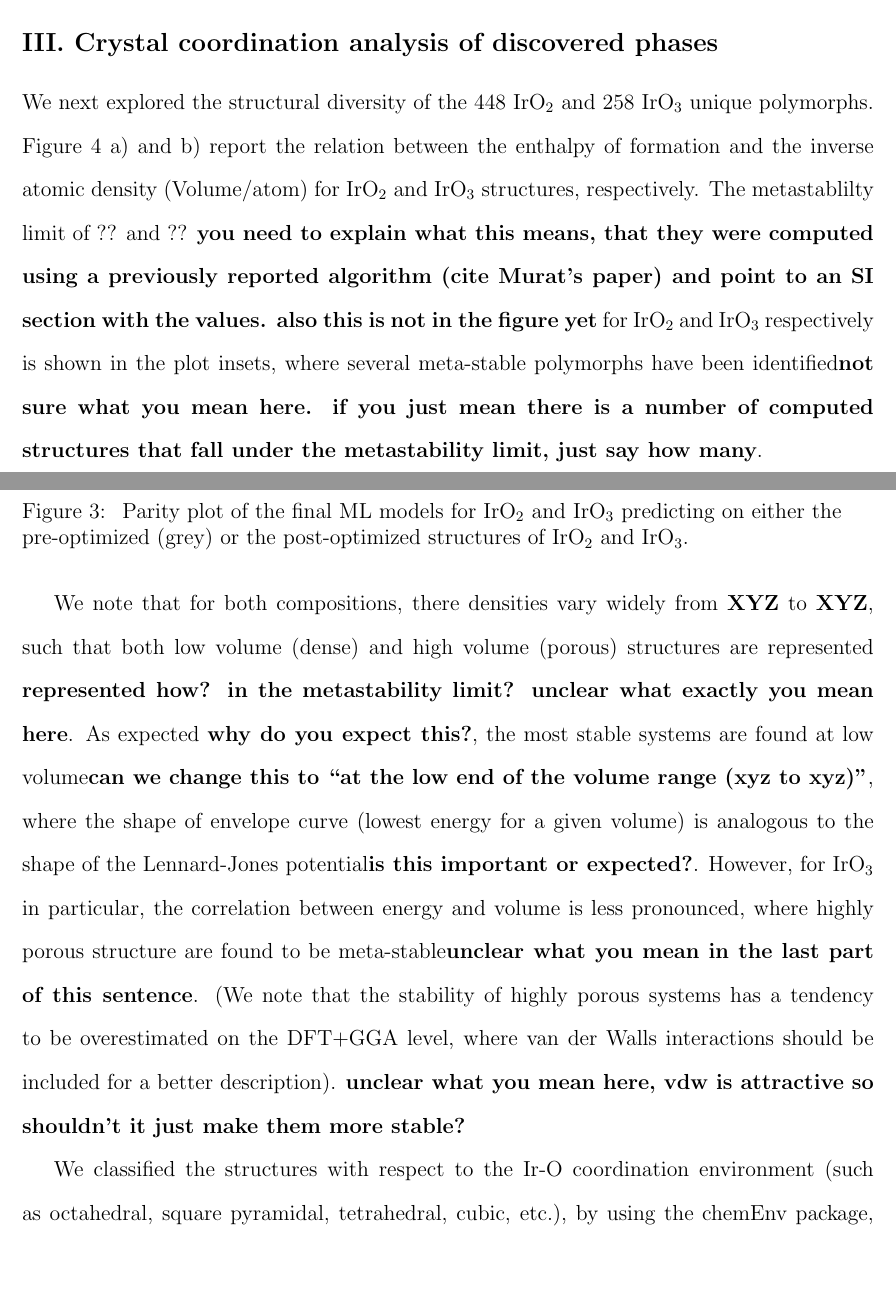
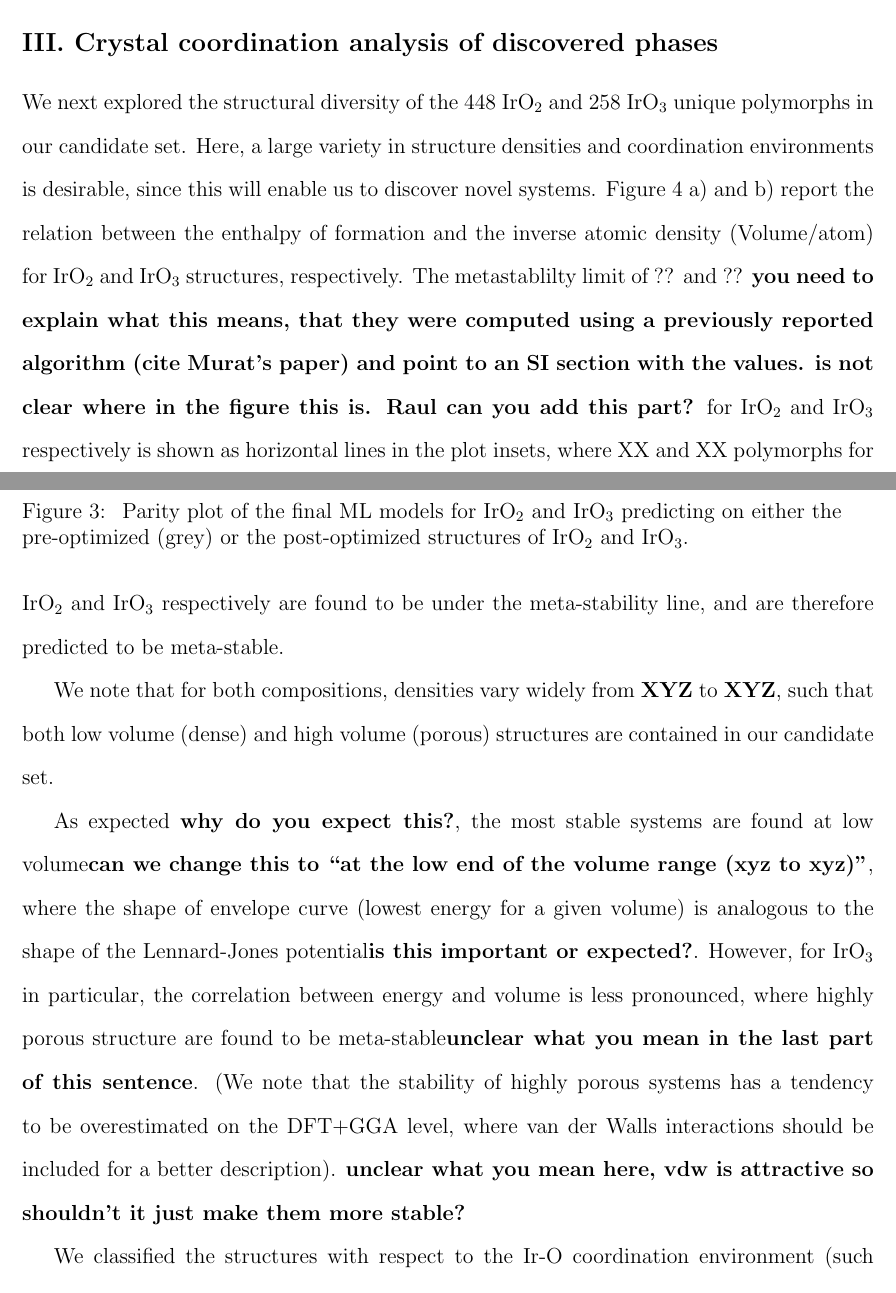
Before and after one commit to flash-jaehyun/PAPER_IrOx_Active_Learning_OER, a LaTeX paper (00_main_manuscript.tex, which reads 03_sections/02_02__struct_motiffs.tex): two parts of pages 11 and 13 of 30, joined at a grey line, cut so that both start at the same text, the shorter picture padded with empty space. Compiled offline with pdfLaTeX.

Commit message:
Commit Overleaf to Github

```diff
--- a/03_sections/02_02__struct_motiffs.tex
+++ b/03_sections/02_02__struct_motiffs.tex
@@ -54,11 +54,17 @@
 % There should be a paragraph which discussed the structural drift and performance/acceleration in more detail
 % I would use the updated version of Figure 2c.
 %
-We next explored the structural diversity of the 448 \IrOtwo and 258 \IrOthree unique polymorphs. Figure \ref{fig:E_vs_V} a) and b) report the relation between the enthalpy of formation and the inverse atomic density (Volume/atom) for \IrOtwo and \IrOthree structures, respectively. The metastablilty limit of ?? and ?? \textbf{you need to explain what this means, that they were computed using a previously reported algorithm (cite Murat's paper) and point to an SI section with the values.  also this is not in the figure yet} for \IrOtwo and \IrOthree respectively is shown in the plot insets, where several meta-stable polymorphs have been identified\textbf{not sure what you mean here.  if you just mean there is a number of computed structures that fall under the metastability limit, just say how many}.
+We next explored the structural diversity of the 448 \IrOtwo and 258 \IrOthree unique polymorphs in our candidate set.
+Here, a large variety in structure densities and coordination environments is desirable, since this will enable us to discover novel systems.
+Figure \ref{fig:E_vs_V} a) and b) report the relation between the enthalpy of formation and the inverse atomic density (Volume/atom) for \IrOtwo and \IrOthree structures, respectively.
+The metastablilty limit of ?? and ?? \textbf{you need to explain what this means, that they were computed using a previously reported algorithm (cite Murat's paper) and point to an SI section with the values.  is not clear where in the figure this is. Raul can you add this part?} for \IrOtwo and \IrOthree respectively is shown as horizontal lines in the plot insets, where XX and XX polymorphs for \IrOtwo and \IrOthree respectively are found to be under the meta-stability line, and are therefore predicted to be  meta-stable.
 
-We note that for both compositions, there densities vary widely from \textbf{XYZ} to \textbf{XYZ}, such that both low volume (dense) and high volume (porous) structures are represented \textbf{represented how?  in the metastability limit?  unclear what exactly you mean here}. As expected \textbf{why do you expect this?}, the most stable systems are found at low volume\textbf{can we change this to ``at the low end of the volume range (xyz to xyz)''}, where the shape of envelope curve (lowest energy for a given volume) is analogous to the shape of the Lennard-Jones potential\textbf{is this important or expected?}. However, for \IrOthree in particular, the correlation between energy and volume is less pronounced, where highly porous structure are found to be meta-stable\textbf{unclear what you mean in the last part of this sentence}. (We note that the stability of highly porous systems has a tendency to be overestimated on the DFT+GGA level, where van der Walls interactions should be included for a better description). \textbf{unclear what you mean here, vdw is attractive so shouldn't it just make them more stable?}
+We note that for both compositions, densities vary widely from \textbf{XYZ} to \textbf{XYZ}, such that both low volume (dense) and high volume (porous) structures are contained in our candidate set.
 
-We classified the structures with respect to the Ir-O coordination environment (such as octahedral, square pyramidal, tetrahedral, cubic, etc.), by using the chemEnv package, developed by Waroquiers et. al. \cite{Waroquiers2017} and implemented in pymatgen \cite{Ong2013}. Although the dataset contains  coordination environments ranging from \textbf{xyz to xyz}, structures with a coordination number of 6 (octahedreal) or 4 (tetrahedreal) are the most prevalent and are highlighted in blue and red respectively in Figure \ref{fig:E_vs_V} a) and b). For both \IrOtwo and \IrOthree the most stable candidates are seen to have an octahedreal oxygen coordination\textbf{this is kind of vague, do you mean the most stable or most of the most stable?} , which is generally favored by many other metal oxides. \cite{Waroquiers2017} The arrangement of the octahedreal units, which are connected through either corner- or edge-sharing, can furthermore be used to classify the structures, that typically has a combination of the two. \textbf{I don't understand the end of this sentence}
+As expected \textbf{why do you expect this?}, the most stable systems are found at low volume\textbf{can we change this to ``at the low end of the volume range (xyz to xyz)''}, where the shape of envelope curve (lowest energy for a given volume) is analogous to the shape of the Lennard-Jones potential\textbf{is this important or expected?}.
+However, for \IrOthree in particular, the correlation between energy and volume is less pronounced, where highly porous structure are found to be meta-stable\textbf{unclear what you mean in the last part of this sentence}. (We note that the stability of highly porous systems has a tendency to be overestimated on the DFT+GGA level, where van der Walls interactions should be included for a better description). \textbf{unclear what you mean here, vdw is attractive so shouldn't it just make them more stable?}
+
+We classified the structures with respect to the Ir-O coordination environment (such as octahedral, square pyramidal, tetrahedral, cubic, etc.), by using the chemEnv package, developed by Waroquiers et. al. \cite{Waroquiers2017} and implemented in pymatgen \cite{Ong2013}. Although the dataset contains  coordination environments ranging from \textbf{xyz to xyz}, structures with a coordination number of 6 (octahedreal) or 4 (tetrahedreal) are the most prevalent and are highlighted in blue and red respectively in Figure \ref{fig:E_vs_V} a) and b). For both \IrOtwo and \IrOthree the most stable candidates are seen to have an octahedreal oxygen coordination\textbf{this is kind of vague, do you mean the most stable or most of the most stable?} , which is generally favored by many other metal oxides. \cite{Waroquiers2017} The arrangement of the octahedreal units, which are connected through either corner- or edge-sharing, can furthermore be used to classify the structures, that typically has a combination of the two. \textbf{I don't understand the end of this sentence.  Give some information of how this applies to your structures.}
 
 Figure \ref{fig:E_vs_V} c) and d) report a selection of meta-stable structures for \IrOtwo and \IrOthree, respectively. For \IrOtwo, rutile is the most stable, in correspondence with experiment \cite{}\textbf{what experiments?  is this  heats of formation?}. Also, several of the well-known\textbf{experimentally?  it is not clear here if you mean just the geometries or that these materials have been reported in the expt. literature} crystal structures, including  columbite, purite, brookite and anatase (not all shown) are computed to be meta-stable.
 Figure \ref{} reports the five most stable \IrOthree structures, corresponding to labels (1)-(5) in Figure \ref{fig:E_vs_V} b). However, we have identified several additional meta-stable structures, including 2D(i), highly porous(iii) and 1D(v) polymorphs, which could be interesting for battery applications\textbf{why?} \cite{}. We note that\textbf{try not to use ``we note that", it is generally always better to motivate why you are noting that} the Cmcm polymorph in d) iv. is currently the lowest energy structure on Materials Project (cite https://materialsproject.org/materials/mp-1097041/) \cite{} \textbf{the labeling scheme jumping between two figures is a little confusing here, and it obfuscates the point I think you are trying to make in this last sentence}.
```
